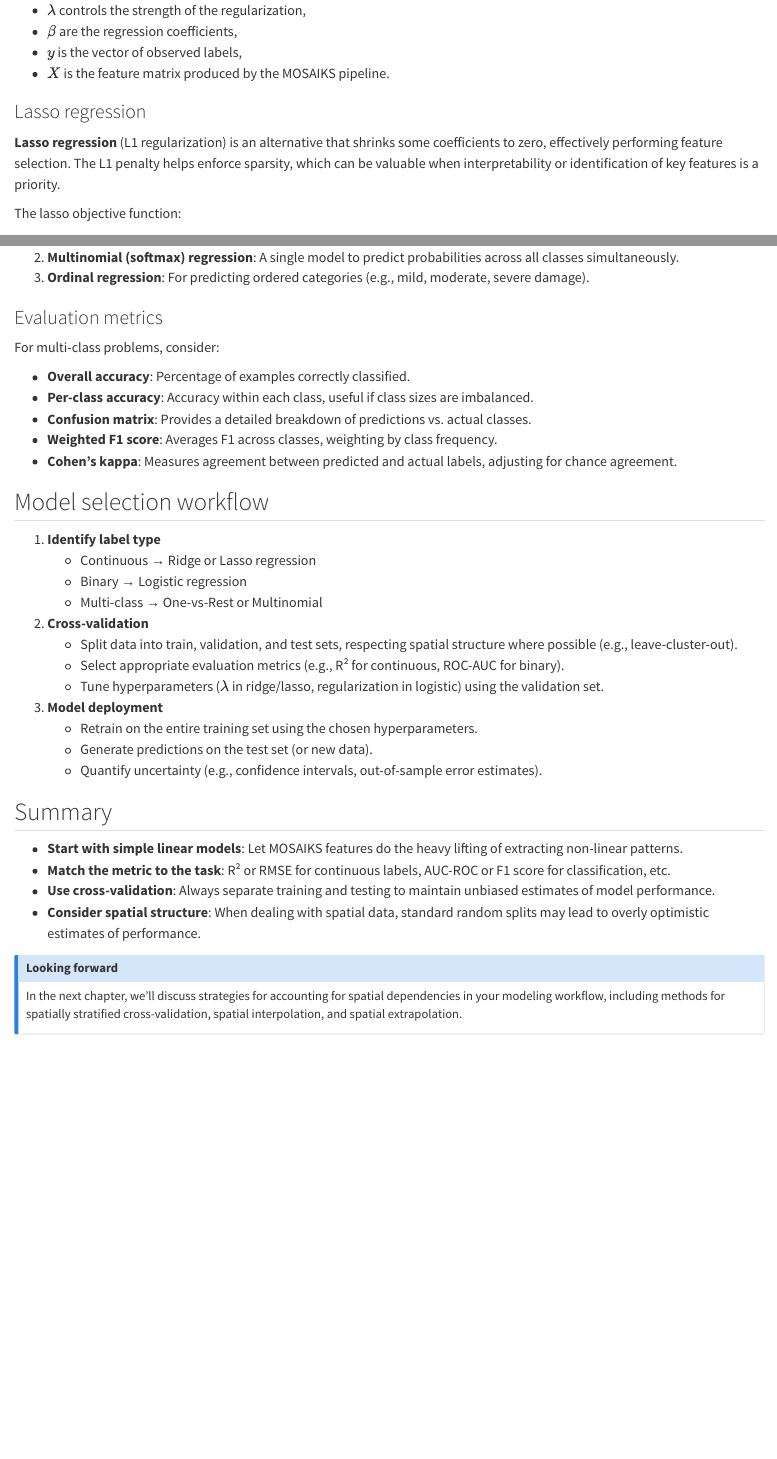
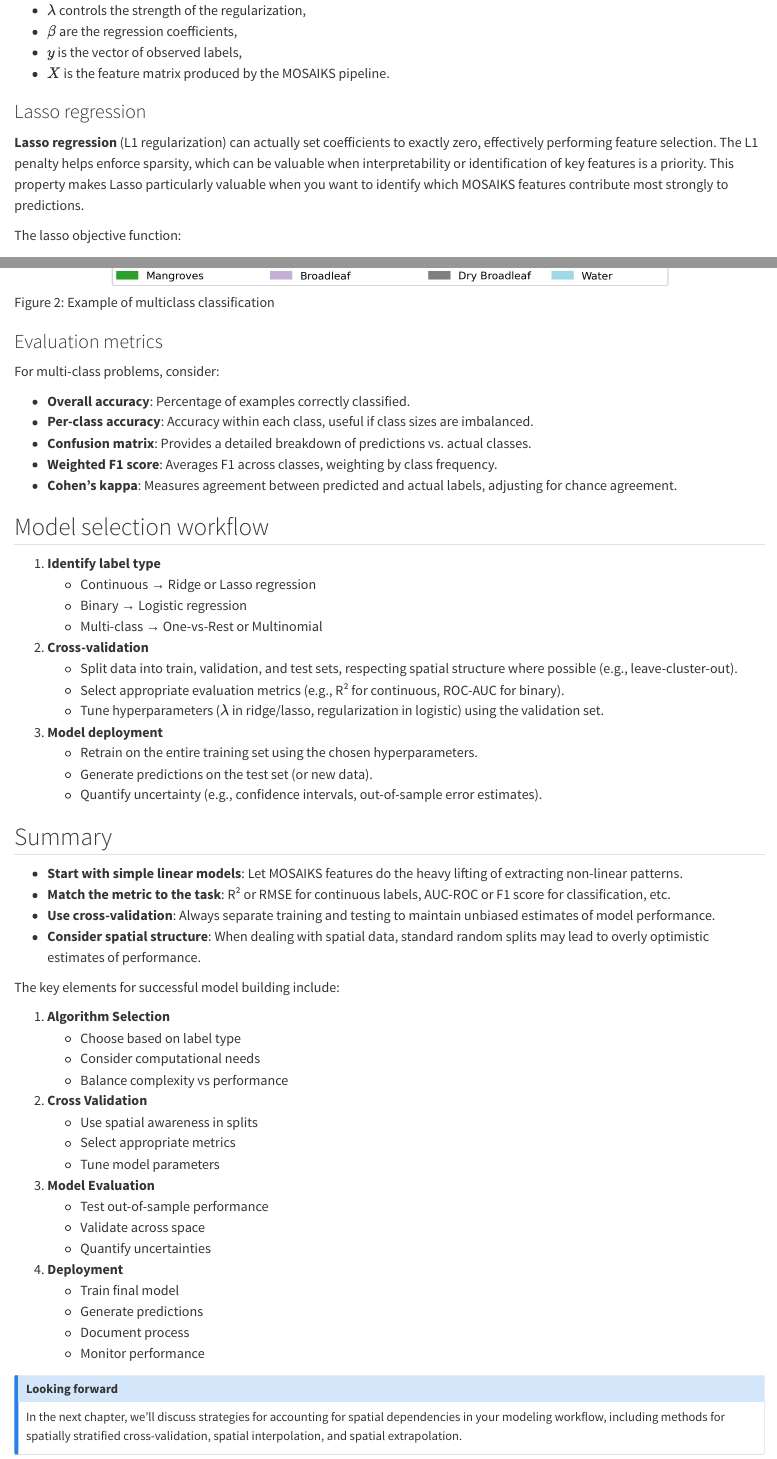
Before and after one commit to fless-lab/MOSAIKS-Training-Manual-French-Version, a Quarto document (part-04-models/01-model-choice.qmd): the page in a window 1100 px wide, from 1440 px down, and a second part further down, joined at a grey line. Rendered offline with R 4.5, knitr and Pandoc in place of Quarto, with nearby package versions.

Commit message:
update model choice section (#8)

```diff
--- a/part-04-models/01-model-choice.qmd
+++ b/part-04-models/01-model-choice.qmd
@@ -46,7 +46,7 @@ Where:
 
 ### Lasso regression
 
-**Lasso regression** (L1 regularization) is an alternative that shrinks some coefficients to zero, effectively performing feature selection. The L1 penalty helps enforce sparsity, which can be valuable when interpretability or identification of key features is a priority.
+**Lasso regression** (L1 regularization) can actually set coefficients to exactly zero, effectively performing feature selection. The L1 penalty helps enforce sparsity, which can be valuable when interpretability or identification of key features is a priority. This property makes Lasso particularly valuable when you want to identify which MOSAIKS features contribute most strongly to predictions.
 
 The lasso objective function:
 
@@ -102,6 +116,8 @@ Some applications require predicting multiple categories (e.g., land cover types
 1. **One-vs-Rest**: Train a binary classifier for each class; each classifier distinguishes one class from “all others.”
 2. **Multinomial (softmax) regression**: A single model to predict probabilities across all classes simultaneously.
 3. **Ordinal regression**: For predicting ordered categories (e.g., mild, moderate, severe damage).
+
+![Example of multiclass classification](../images/proctor_et_al_100_ecoregions_comparison.jpg){#fig-multiclass-classification}
 
 ### Evaluation metrics
 
@@ -137,6 +153,29 @@ For multi-class problems, consider:
 - **Use cross-validation**: Always separate training and testing to maintain unbiased estimates of model performance.
 - **Consider spatial structure**: When dealing with spatial data, standard random splits may lead to overly optimistic estimates of performance.
 
+The key elements for successful model building include:
+
+1. **Algorithm Selection**
+   - Choose based on label type
+   - Consider computational needs
+   - Balance complexity vs performance
+
+2. **Cross Validation**
+   - Use spatial awareness in splits
+   - Select appropriate metrics
+   - Tune model parameters
+
+3. **Model Evaluation**
+   - Test out-of-sample performance
+   - Validate across space
+   - Quantify uncertainties
+
+4. **Deployment**
+   - Train final model
+   - Generate predictions
+   - Document process
+   - Monitor performance
+
 ::: {.callout-note}
 ## Looking forward
 
```
Also changed, not shown: part-04-models/01-model-choice.qmd (16 more changed lines).
